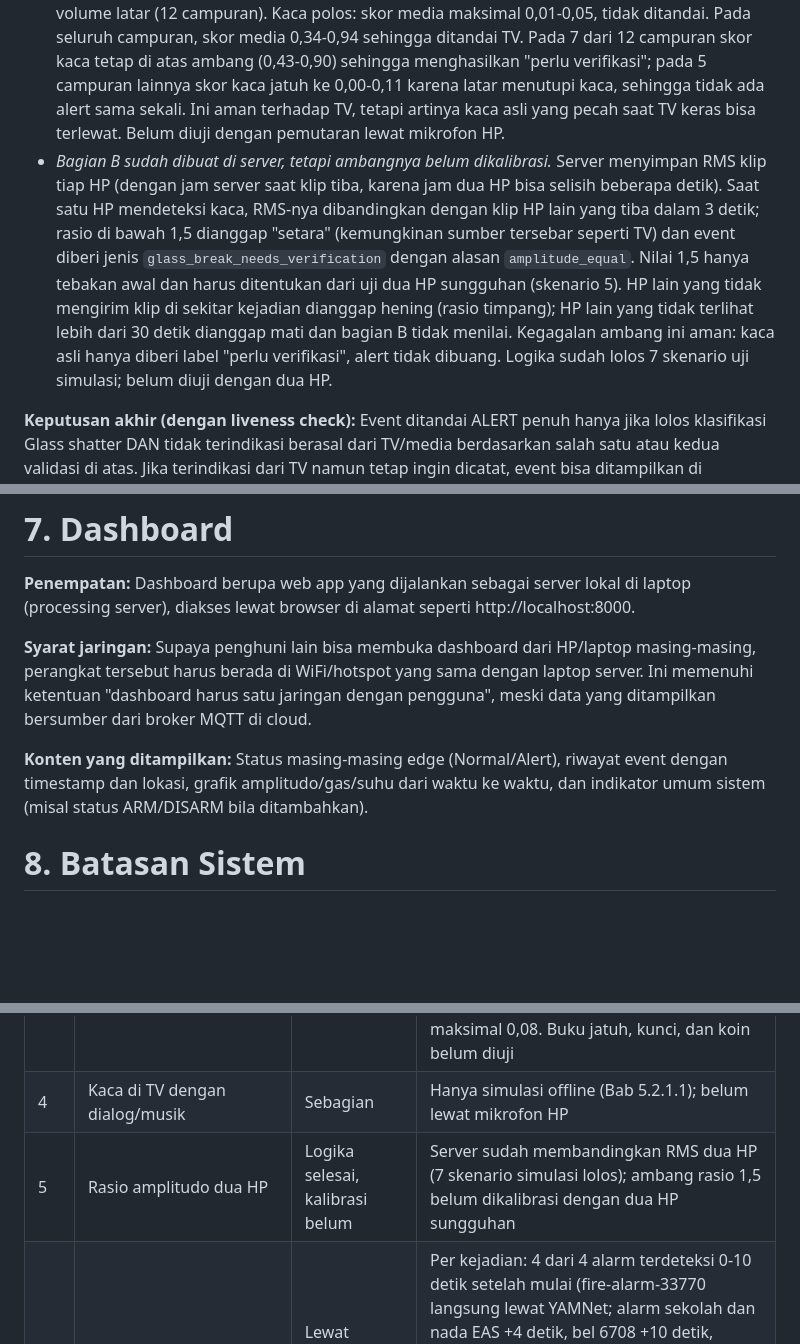
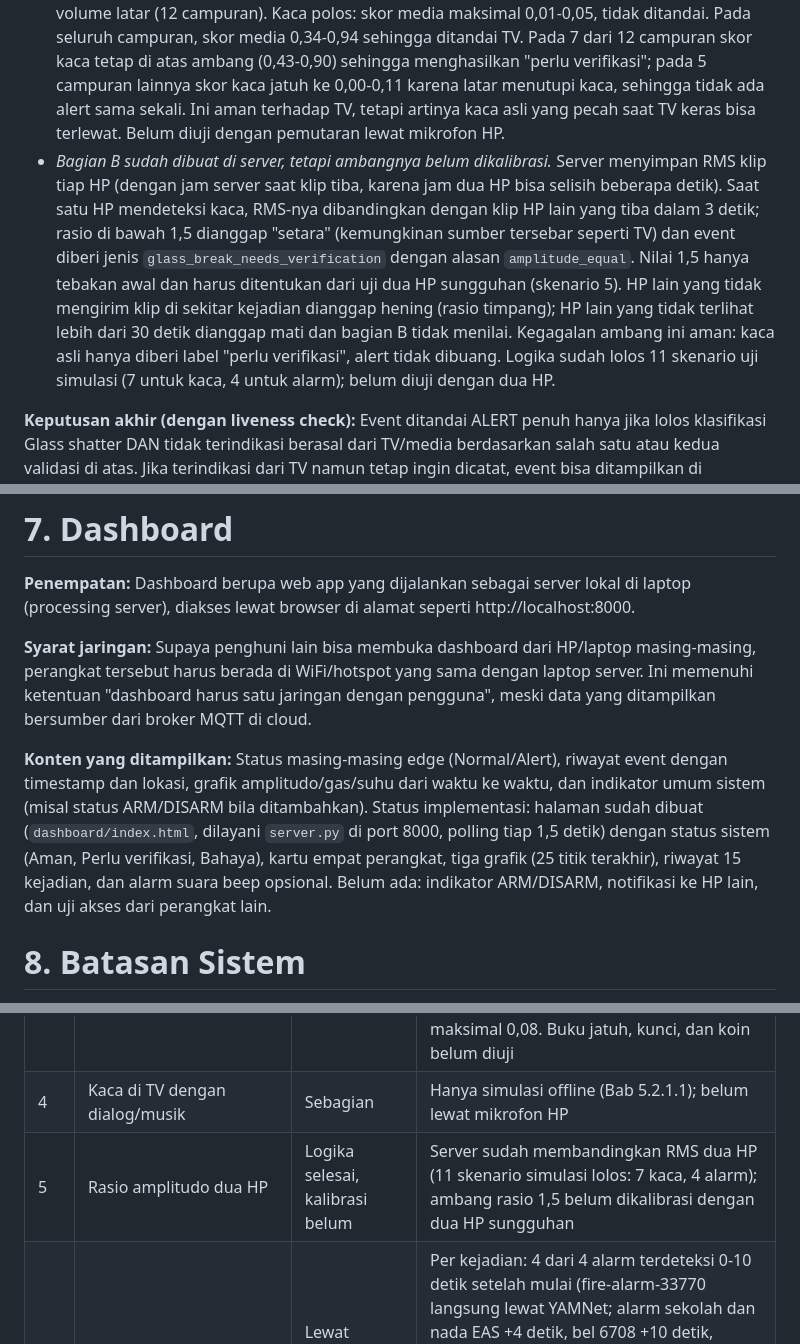
Before and after one commit to anniszkk/GuardSense-IoT-Project-2026, a Markdown page: docs/GuardSense_Dokumen_Proyek.md, 3 parts joined by grey strips. Rendered like a GitHub page; blank space fills up the shorter version.

```diff
--- a/docs/GuardSense_Dokumen_Proyek.md
+++ b/docs/GuardSense_Dokumen_Proyek.md
@@ -154,7 +154,7 @@ Suara pecahan kaca juga umum muncul dari adegan TV, film, atau sinetron, sehingg
 
 - *Bagian A sudah dibuat dengan cakupan lebih sempit daripada rancangan.* Penilaian dilakukan pada **klip yang sama**: bila rata-rata skor Television, Speech, atau Music selama klip di atas 0,3 dan klip itu juga lolos klasifikasi kaca, event dikirim sebagai jenis `glass_break_needs_verification` (bukan `glass_break`) ke topic alerts. Belum dikerjakan: konteks klip sebelum dan sesudahnya. Label "perlu verifikasi" sudah tampil di dashboard (hasil penggabungan branch integrasi).
 - *Uji simulasi (offline):* tiga sampel kaca ditempel di atas bicara dan musik dengan dua tingkat volume latar (12 campuran). Kaca polos: skor media maksimal 0,01-0,05, tidak ditandai. Pada seluruh campuran, skor media 0,34-0,94 sehingga ditandai TV. Pada 7 dari 12 campuran skor kaca tetap di atas ambang (0,43-0,90) sehingga menghasilkan "perlu verifikasi"; pada 5 campuran lainnya skor kaca jatuh ke 0,00-0,11 karena latar menutupi kaca, sehingga tidak ada alert sama sekali. Ini aman terhadap TV, tetapi artinya kaca asli yang pecah saat TV keras bisa terlewat. Belum diuji dengan pemutaran lewat mikrofon HP.
-- *Bagian B sudah dibuat di server, tetapi ambangnya belum dikalibrasi.* Server menyimpan RMS klip tiap HP (dengan jam server saat klip tiba, karena jam dua HP bisa selisih beberapa detik). Saat satu HP mendeteksi kaca, RMS-nya dibandingkan dengan klip HP lain yang tiba dalam 3 detik; rasio di bawah 1,5 dianggap "setara" (kemungkinan sumber tersebar seperti TV) dan event diberi jenis `glass_break_needs_verification` dengan alasan `amplitude_equal`. Nilai 1,5 hanya tebakan awal dan harus ditentukan dari uji dua HP sungguhan (skenario 5). HP lain yang tidak mengirim klip di sekitar kejadian dianggap hening (rasio timpang); HP lain yang tidak terlihat lebih dari 30 detik dianggap mati dan bagian B tidak menilai. Kegagalan ambang ini aman: kaca asli hanya diberi label "perlu verifikasi", alert tidak dibuang. Logika sudah lolos 7 skenario uji simulasi; belum diuji dengan dua HP.
+- *Bagian B sudah dibuat di server, tetapi ambangnya belum dikalibrasi.* Server menyimpan RMS klip tiap HP (dengan jam server saat klip tiba, karena jam dua HP bisa selisih beberapa detik). Saat satu HP mendeteksi kaca, RMS-nya dibandingkan dengan klip HP lain yang tiba dalam 3 detik; rasio di bawah 1,5 dianggap "setara" (kemungkinan sumber tersebar seperti TV) dan event diberi jenis `glass_break_needs_verification` dengan alasan `amplitude_equal`. Nilai 1,5 hanya tebakan awal dan harus ditentukan dari uji dua HP sungguhan (skenario 5). HP lain yang tidak mengirim klip di sekitar kejadian dianggap hening (rasio timpang); HP lain yang tidak terlihat lebih dari 30 detik dianggap mati dan bagian B tidak menilai. Kegagalan ambang ini aman: kaca asli hanya diberi label "perlu verifikasi", alert tidak dibuang. Logika sudah lolos 11 skenario uji simulasi (7 untuk kaca, 4 untuk alarm); belum diuji dengan dua HP.
 
 **Keputusan akhir (dengan liveness check):** Event ditandai ALERT penuh hanya jika lolos klasifikasi Glass shatter DAN tidak terindikasi berasal dari TV/media berdasarkan salah satu atau kedua validasi di atas. Jika terindikasi dari TV namun tetap ingin dicatat, event bisa ditampilkan di dashboard dengan label tingkat keyakinan lebih rendah, bukan dihapus begitu saja.
 
@@ -203,7 +203,7 @@ PROJECT_ID diganti dengan nama unik kelompok agar topic tidak bercampur dengan k
 
 **Syarat jaringan:** Supaya penghuni lain bisa membuka dashboard dari HP/laptop masing-masing, perangkat tersebut harus berada di WiFi/hotspot yang sama dengan laptop server. Ini memenuhi ketentuan "dashboard harus satu jaringan dengan pengguna", meski data yang ditampilkan bersumber dari broker MQTT di cloud.
 
-**Konten yang ditampilkan:** Status masing-masing edge (Normal/Alert), riwayat event dengan timestamp dan lokasi, grafik amplitudo/gas/suhu dari waktu ke waktu, dan indikator umum sistem (misal status ARM/DISARM bila ditambahkan).
+**Konten yang ditampilkan:** Status masing-masing edge (Normal/Alert), riwayat event dengan timestamp dan lokasi, grafik amplitudo/gas/suhu dari waktu ke waktu, dan indikator umum sistem (misal status ARM/DISARM bila ditambahkan). Status implementasi: halaman sudah dibuat (`dashboard/index.html`, dilayani `server.py` di port 8000, polling tiap 1,5 detik) dengan status sistem (Aman, Perlu verifikasi, Bahaya), kartu empat perangkat, tiga grafik (25 titik terakhir), riwayat 15 kejadian, dan alarm suara beep opsional. Belum ada: indikator ARM/DISARM, notifikasi ke HP lain, dan uji akses dari perangkat lain.
 
 # 8. Batasan Sistem
 
@@ -270,7 +270,7 @@ Metode: rekaman mikrofon HP asli (Termux, 16 kHz) untuk sampel yang diputar lewa
 | 2 | Hewan menyenggol benda kaca | Belum | - |
 | 3 | Suara keras lain (pintu dibanting, buku jatuh) | Sebagian | Pintu dibanting (dua jenis), musik, bicara, tawa, bising ruangan, suara memasak, dan TV static: rekaman offline skor kaca maksimal 0,18; uji live sekitar 62 klip (122 detik) tidak ada yang ditandai kaca, skor maksimal 0,08. Buku jatuh, kunci, dan koin belum diuji |
 | 4 | Kaca di TV dengan dialog/musik | Sebagian | Hanya simulasi offline (Bab 5.2.1.1); belum lewat mikrofon HP |
-| 5 | Rasio amplitudo dua HP | Logika selesai, kalibrasi belum | Server sudah membandingkan RMS dua HP (7 skenario simulasi lolos); ambang rasio 1,5 belum dikalibrasi dengan dua HP sungguhan |
+| 5 | Rasio amplitudo dua HP | Logika selesai, kalibrasi belum | Server sudah membandingkan RMS dua HP (11 skenario simulasi lolos: 7 kaca, 4 alarm); ambang rasio 1,5 belum dikalibrasi dengan dua HP sungguhan |
 | - | Bunyi alarm asap (Bab 5.2.2, audio) | Lewat mikrofon HP (sampel via speaker) | Per kejadian: 4 dari 4 alarm terdeteksi 0-10 detik setelah mulai (fire-alarm-33770 langsung lewat YAMNet; alarm sekolah dan nada EAS +4 detik, bel 6708 +10 detik, ketiganya lewat pola beep dan berlabel perlu verifikasi). Per klip: dari 44 klip yang bernada alarm, 18 ditandai (41%); dari 211 klip mikrofon lain tidak ada yang ditandai alarm. Sebelum lewat mikrofon (offline, klip bersih) 7/7, 30/31, 4/4, 2/14 jendela |
 | - | Bunyi dering rumah tangga (bel pintu, timer dapur) | Lewat mikrofon HP (sampel via speaker) | Tidak ada alert. Pembatalan Alarm clock membuang 1 klip timer yang salah, tetapi juga 1 klip nada EAS yang benar (skor Alarm clock 0,54, tepat di ambang 0,5) |
 | - | Bunyi berdering/berdenting vs kaca (bel, lonceng, nada EAS, denting microwave) | Kelemahan terbuka | Enam klip salah ditandai kaca dalam satu sesi (bel 6708 empat klip, skor 0,35-0,85; awal nada EAS 0,49; satu lonceng tak teridentifikasi 0,39). Denting microwave offline juga 0,86. Belum ada pembeda andal (lihat Bab 8) |
```
Also changed, not shown: other parts of docs/GuardSense_Dokumen_Proyek.md (+3 -3 lines).
